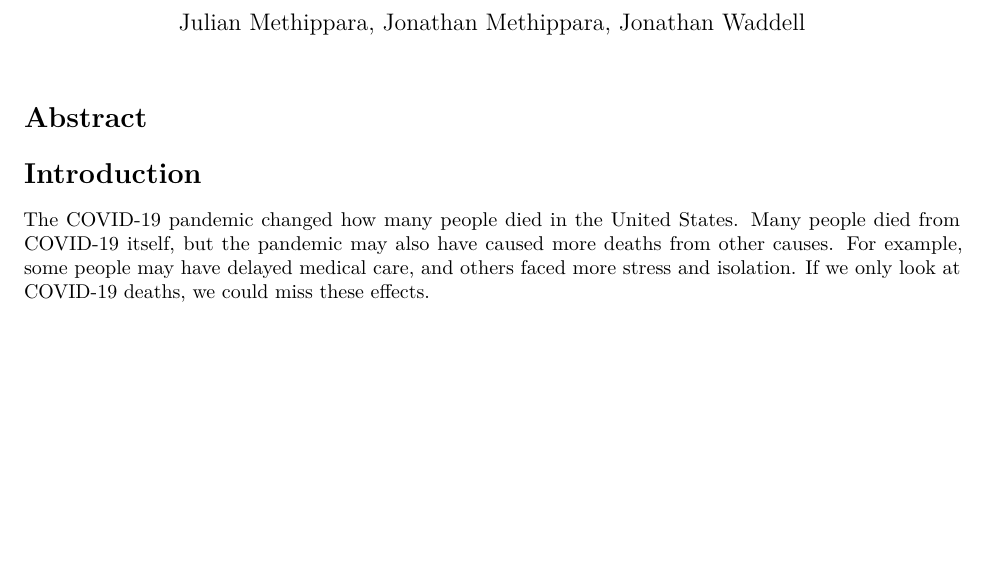
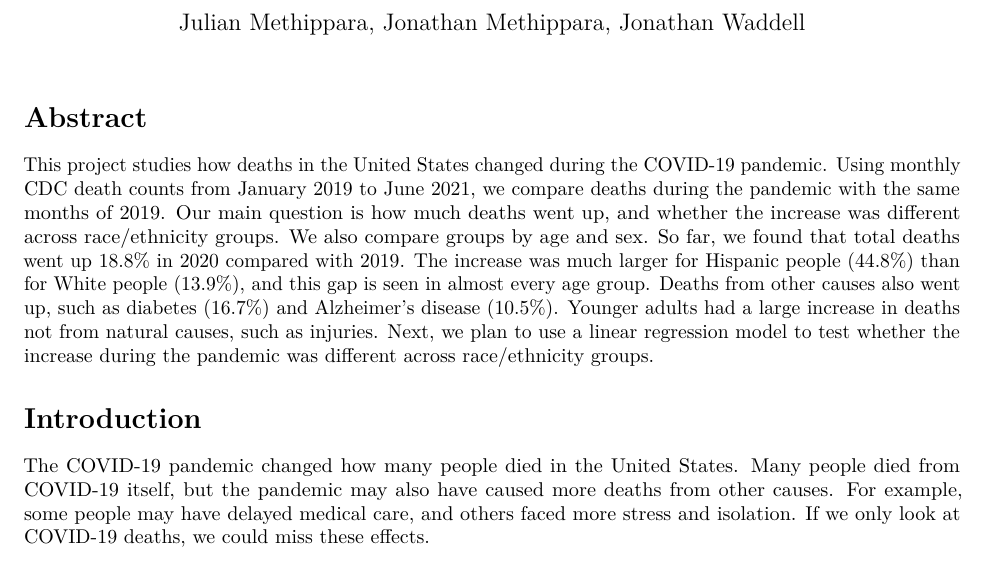
Before and after one commit to jmethipp2/stat107-pandemic-mortality, an R Markdown document (FinalReport.Rmd): part of page 1 of 5 before the commit and part of page 1 of 6 after it, cut so that both start at the same text, the shorter picture padded with empty space. Rendered offline with R 4.5, knitr and Pandoc, then LaTeX, with nearby package versions.

Commit message:
Add abstract to report

```diff
--- a/FinalReport.Rmd
+++ b/FinalReport.Rmd
@@ -5,6 +5,8 @@ output: pdf_document
 ---
 
 # Abstract
+
+This project studies how deaths in the United States changed during the COVID-19 pandemic. Using monthly CDC death counts from January 2019 to June 2021, we compare deaths during the pandemic with the same months of 2019. Our main question is how much deaths went up, and whether the increase was different across race/ethnicity groups. We also compare groups by age and sex. So far, we found that total deaths went up 18.8% in 2020 compared with 2019. The increase was much larger for Hispanic people (44.8%) than for White people (13.9%), and this gap is seen in almost every age group. Deaths from other causes also went up, such as diabetes (16.7%) and Alzheimer's disease (10.5%). Younger adults had a large increase in deaths not from natural causes, such as injuries. Next, we plan to use a linear regression model to test whether the increase during the pandemic was different across race/ethnicity groups.
 
 # Introduction
 
```
